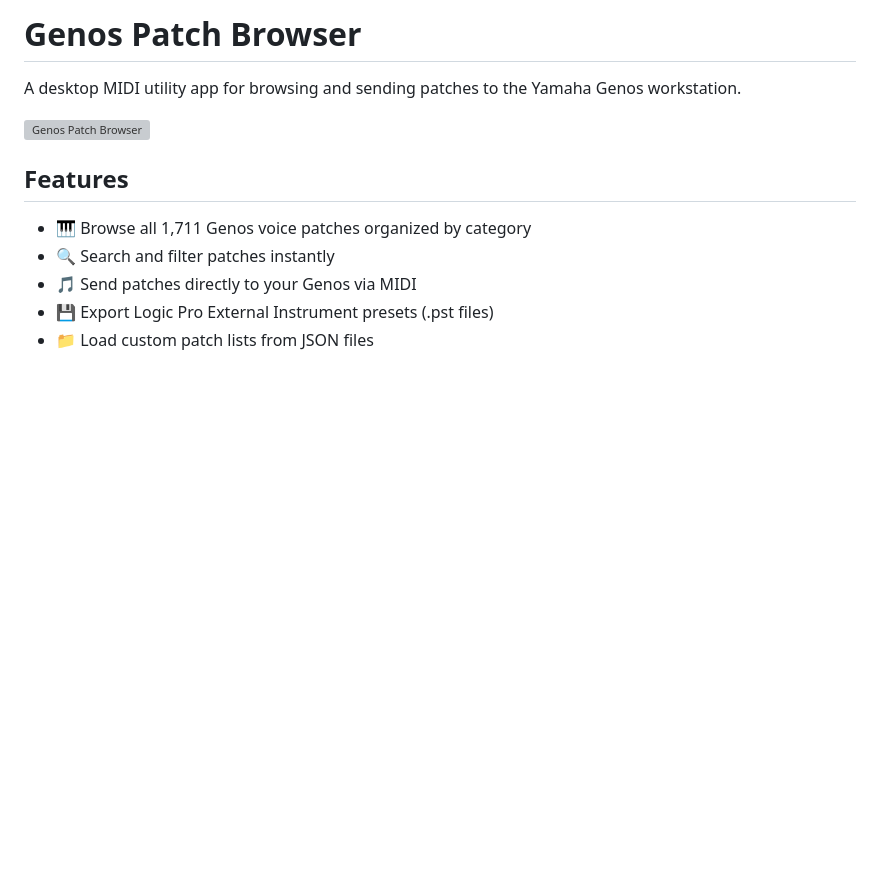
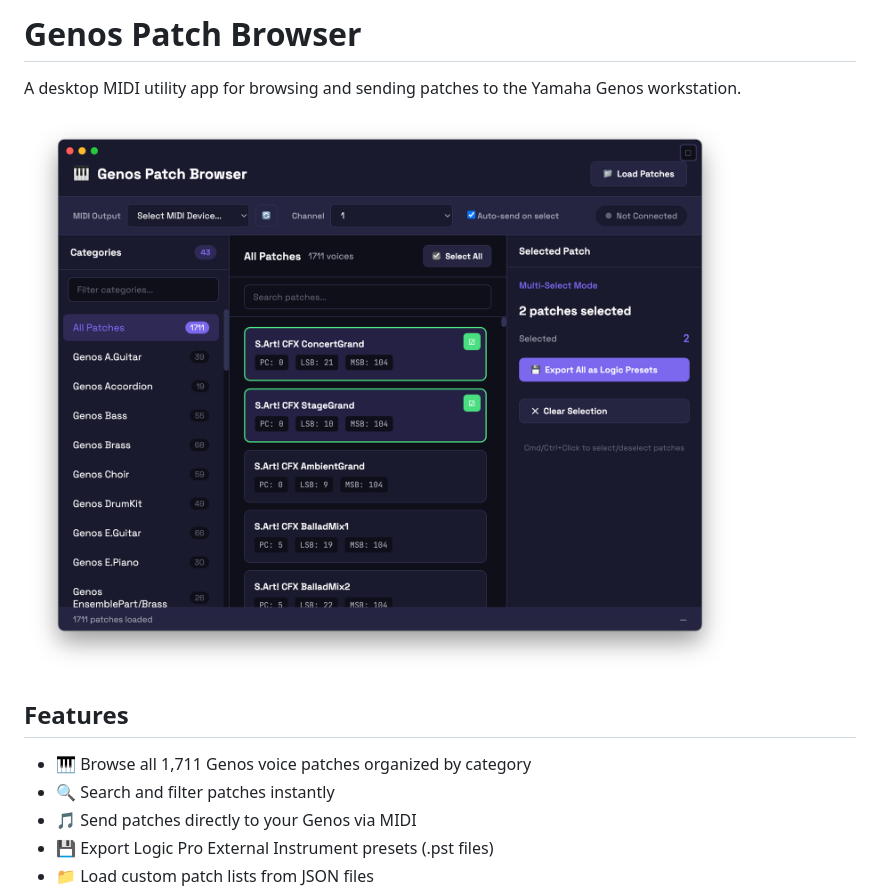
Before and after one commit to nickmoreton/patch-maker, a Markdown page: README.md, the part around the change. Drawn GitHub-style; pictures changed too: screen.png (added); blank space fills up the shorter version; grey boxes are pictures that could not be loaded.

Commit message:
Update screenshot image and remove obsolete patch file

```diff
--- a/README.md
+++ b/README.md
@@ -2,7 +2,7 @@
 
 A desktop MIDI utility app for browsing and sending patches to the Yamaha Genos workstation.
 
-![Genos Patch Browser](screenshot.png)
+![Genos Patch Browser](screen.png)
 
 ## Features
 
```
Also changed, not shown: 1 other file.
